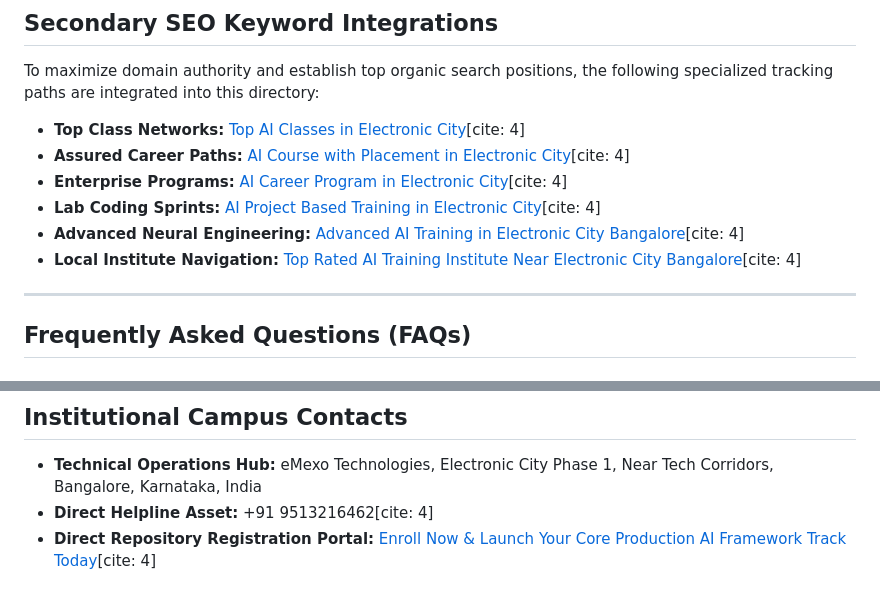
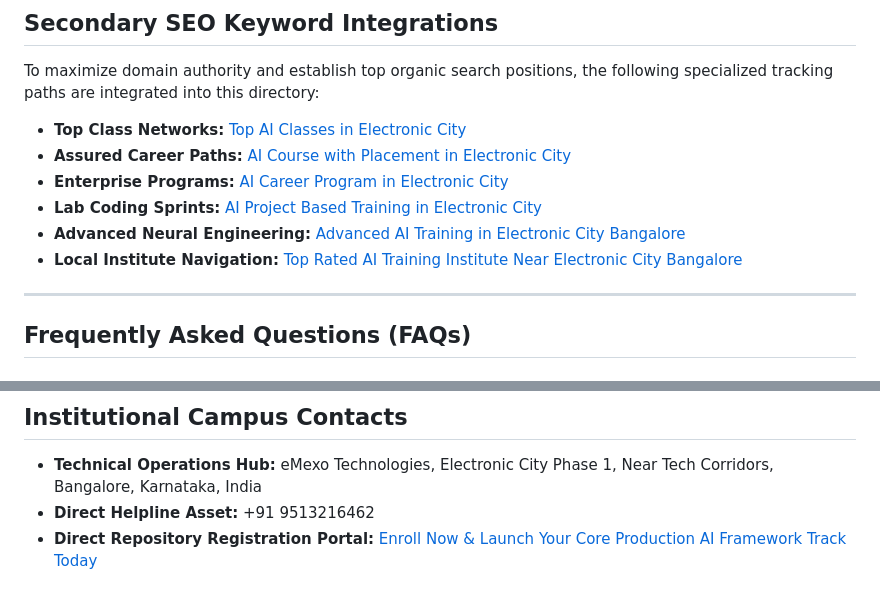
Before and after one commit to emexo2026/advanced-production-ai-frameworks, a Markdown page: README.md, 2 parts joined by grey strips. GitHub-like rendering.

```diff
--- a/README.md
+++ b/README.md
@@ -48,12 +48,12 @@ Accelerate your professional career velocity by aligning your technical portfoli
 ## Secondary SEO Keyword Integrations
 
 To maximize domain authority and establish top organic search positions, the following specialized tracking paths are integrated into this directory:
-* **Top Class Networks:** [Top AI Classes in Electronic City](https://www.emexotechnologies.com/courses/ai-training-in-electronic-city-bangalore/)[cite: 4]
-* **Assured Career Paths:** [AI Course with Placement in Electronic City](https://www.emexotechnologies.com/courses/ai-training-in-electronic-city-bangalore/)[cite: 4]
-* **Enterprise Programs:** [AI Career Program in Electronic City](https://www.emexotechnologies.com/courses/ai-training-in-electronic-city-bangalore/)[cite: 4]
-* **Lab Coding Sprints:** [AI Project Based Training in Electronic City](https://www.emexotechnologies.com/courses/ai-training-in-electronic-city-bangalore/)[cite: 4]
-* **Advanced Neural Engineering:** [Advanced AI Training in Electronic City Bangalore](https://www.emexotechnologies.com/courses/ai-training-in-electronic-city-bangalore/)[cite: 4]
-* **Local Institute Navigation:** [Top Rated AI Training Institute Near Electronic City Bangalore](https://www.emexotechnologies.com/courses/ai-training-in-electronic-city-bangalore/)[cite: 4]
+* **Top Class Networks:** [Top AI Classes in Electronic City](https://www.emexotechnologies.com/courses/ai-training-in-electronic-city-bangalore/)
+* **Assured Career Paths:** [AI Course with Placement in Electronic City](https://www.emexotechnologies.com/courses/ai-training-in-electronic-city-bangalore/)
+* **Enterprise Programs:** [AI Career Program in Electronic City](https://www.emexotechnologies.com/courses/ai-training-in-electronic-city-bangalore/)
+* **Lab Coding Sprints:** [AI Project Based Training in Electronic City](https://www.emexotechnologies.com/courses/ai-training-in-electronic-city-bangalore/)
+* **Advanced Neural Engineering:** [Advanced AI Training in Electronic City Bangalore](https://www.emexotechnologies.com/courses/ai-training-in-electronic-city-bangalore/)
+* **Local Institute Navigation:** [Top Rated AI Training Institute Near Electronic City Bangalore](https://www.emexotechnologies.com/courses/ai-training-in-electronic-city-bangalore/)
 
 ---
 
@@ -79,5 +79,5 @@ A5: Yes. Engineers can seamlessly complete advanced technical training tracks vi
 ## Institutional Campus Contacts
 
 * **Technical Operations Hub:** eMexo Technologies, Electronic City Phase 1, Near Tech Corridors, Bangalore, Karnataka, India
-* **Direct Helpline Asset:** +91 9513216462[cite: 4]
-* **Direct Repository Registration Portal:** [Enroll Now & Launch Your Core Production AI Framework Track Today](https://www.emexotechnologies.com/courses/ai-training-in-electronic-city-bangalore/)[cite: 4]
+* **Direct Helpline Asset:** +91 9513216462
+* **Direct Repository Registration Portal:** [Enroll Now & Launch Your Core Production AI Framework Track Today](https://www.emexotechnologies.com/courses/ai-training-in-electronic-city-bangalore/)
```
